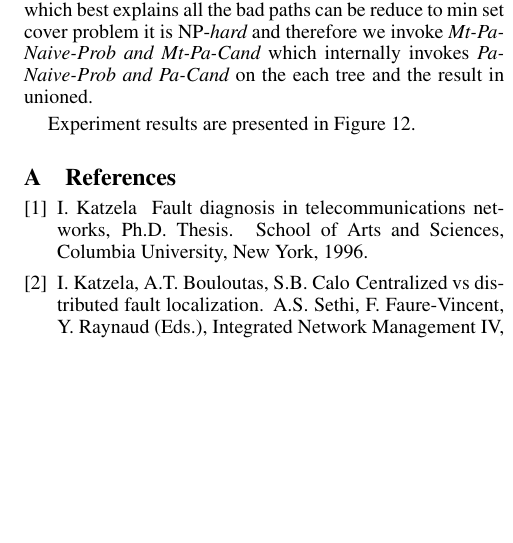
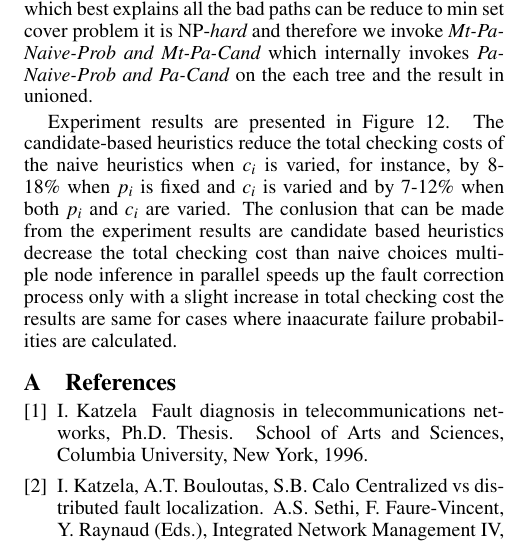
Before and after one commit to akkinenivijay/Qualifiers, a LaTeX paper (sensys10-sample-10pt.tex): part of one column of page 10 of 11 before the commit and part of one column of page 10 of 12 after it, cut so that both start at the same text, the shorter picture padded with empty space. Compiled offline with pdfLaTeX.

Commit message:
paper 1 completed

```diff
--- a/sensys10-sample-10pt.tex
+++ b/sensys10-sample-10pt.tex
@@ -481,7 +481,7 @@ The algorithm of finding  $I_{pc}$ is shown in Figure 13, whose complexity is $\
 
 Multiple node inference for multiple trees involve which runs the inference algorithm on mutliple trees which form a directed acyclic graph. Since the problem of finsing nodes which best explains all the bad paths can be reduce to min set cover problem it is NP-{\it hard} and therefore we invoke {\it Mt-Pa-Naive-Prob and Mt-Pa-Cand} which internally invokes {\it Pa-Naive-Prob and Pa-Cand} on the each tree and the result in unioned.
 
-Experiment results are presented in Figure 12.
+Experiment results are presented in Figure 12. The candidate-based heuristics reduce the total checking costs of the naive heuristics when $c_i$ is varied, for instance, by 8-18\% when $p_i$ is fixed and $c_i$ is varied and by 7-12\% when both  $p_i$ and $c_i$ are varied. The conlusion that can be made from the experiment results are candidate based heuristics decrease the total checking cost than naive choices multiple node inference in parallel speeds up the fault correction process only with a slight increase in total checking cost the results are same for cases where inaacurate failure probabilities are calculated.
 
 \begin{figure*}
   \includegraphics[width=\textwidth,height=8cm]{Fig14}
```
Also changed, not shown: sensys10-sample-10pt.bbl, sensys10-sample-10pt.pdf, 3 other files.
